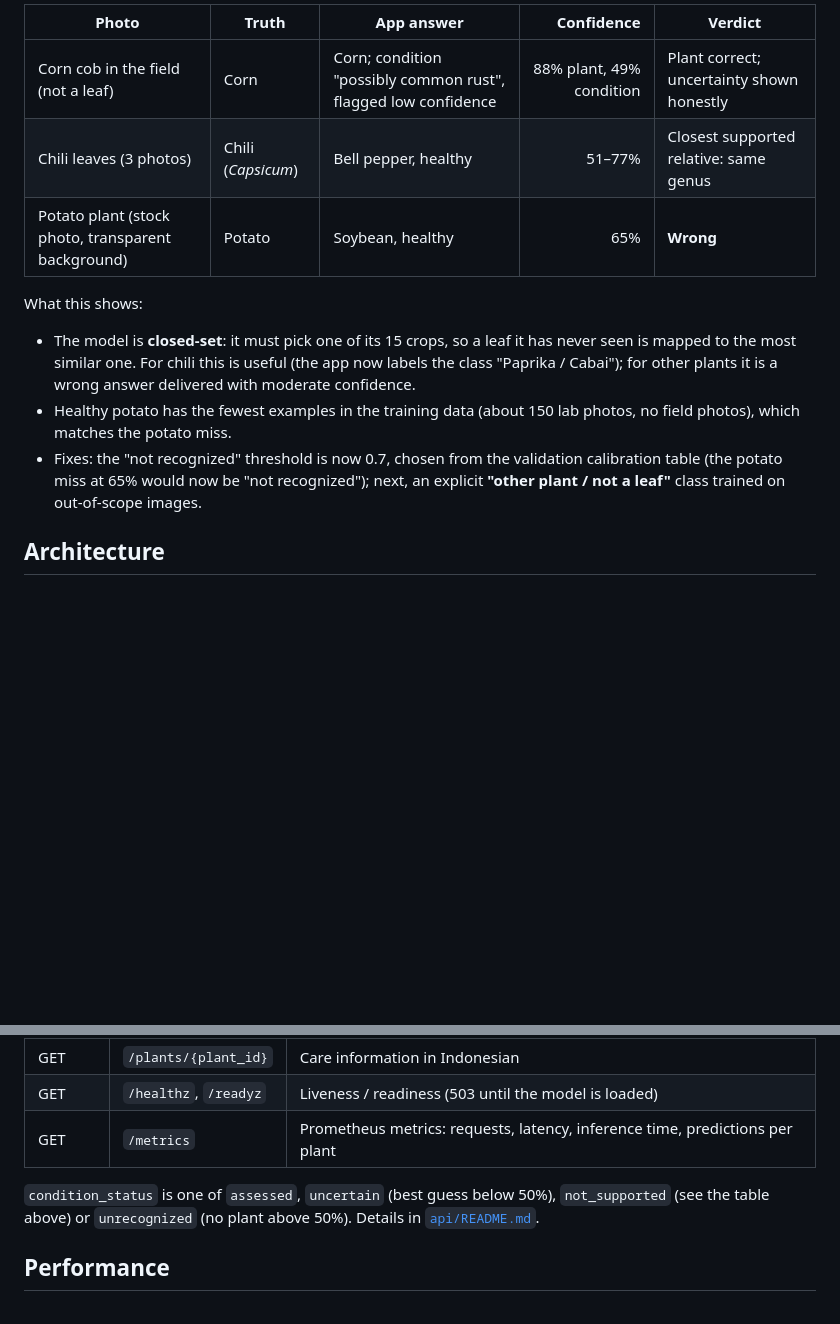
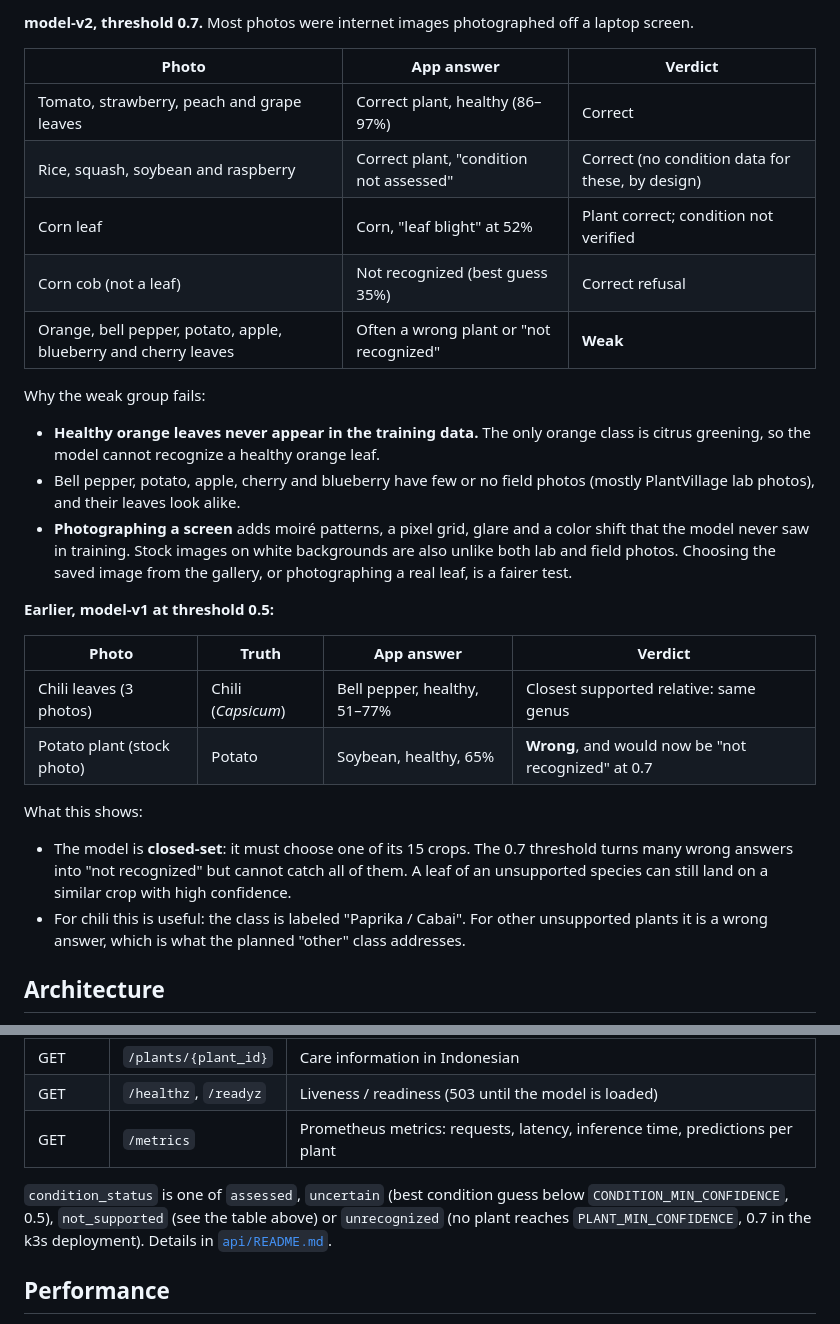
Before and after one commit to lenohutapea/plant-identifier, a Markdown page: README.md, 2 parts joined by grey strips. GitHub-like rendering; blank space fills up the shorter version.

```diff
--- a/README.md
+++ b/README.md
@@ -128,20 +153,38 @@ Photos taken or picked on a real phone with model-v1 (threshold 0.5), beyond the
 
-| Photo | Truth | App answer | Confidence | Verdict |
-|---|---|---|---:|---|
-| Corn cob in the field (not a leaf) | Corn | Corn; condition "possibly common rust", flagged low confidence | 88% plant, 49% condition | Plant correct; uncertainty shown honestly |
-| Chili leaves (3 photos) | Chili (*Capsicum*) | Bell pepper, healthy | 51–77% | Closest supported relative: same genus |
-| Potato plant (stock photo, transparent background) | Potato | Soybean, healthy | 65% | **Wrong** |
+**model-v2, threshold 0.7.** Most photos were internet images photographed off a laptop screen.
+
+| Photo | App answer | Verdict |
+|---|---|---|
+| Tomato, strawberry, peach and grape leaves | Correct plant, healthy (86–97%) | Correct |
+| Rice, squash, soybean and raspberry | Correct plant, "condition not assessed" | Correct (no condition data for these, by design) |
+| Corn leaf | Corn, "leaf blight" at 52% | Plant correct; condition not verified |
+| Corn cob (not a leaf) | Not recognized (best guess 35%) | Correct refusal |
+| Orange, bell pepper, potato, apple, blueberry and cherry leaves | Often a wrong plant or "not recognized" | **Weak** |
+
+Why the weak group fails:
+
+- **Healthy orange leaves never appear in the training data.** The only orange class is citrus greening, so
+  the model cannot recognize a healthy orange leaf.
+- Bell pepper, potato, apple, cherry and blueberry have few or no field photos (mostly PlantVillage lab
+  photos), and their leaves look alike.
+- **Photographing a screen** adds moiré patterns, a pixel grid, glare and a color shift that the model never
+  saw in training. Stock images on white backgrounds are also unlike both lab and field photos. Choosing the
+  saved image from the gallery, or photographing a real leaf, is a fairer test.
+
+**Earlier, model-v1 at threshold 0.5:**
+
+| Photo | Truth | App answer | Verdict |
+|---|---|---|---|
+| Chili leaves (3 photos) | Chili (*Capsicum*) | Bell pepper, healthy, 51–77% | Closest supported relative: same genus |
+| Potato plant (stock photo) | Potato | Soybean, healthy, 65% | **Wrong**, and would now be "not recognized" at 0.7 |
 
 What this shows:
 
-- The model is **closed-set**: it must pick one of its 15 crops, so a leaf it has never seen is mapped to the
-  most similar one. For chili this is useful (the app now labels the class "Paprika / Cabai"); for other
-  plants it is a wrong answer delivered with moderate confidence.
-- Healthy potato has the fewest examples in the training data (about 150 lab photos, no field photos), which
-  matches the potato miss.
-- Fixes: the "not recognized" threshold is now 0.7, chosen from the validation calibration table (the potato
-  miss at 65% would now be "not recognized"); next, an explicit **"other plant / not a leaf"** class trained on
-  out-of-scope images.
+- The model is **closed-set**: it must choose one of its 15 crops. The 0.7 threshold turns many wrong answers
+  into "not recognized" but cannot catch all of them. A leaf of an unsupported species can still land on a
+  similar crop with high confidence.
+- For chili this is useful: the class is labeled "Paprika / Cabai". For other unsupported plants it is a
+  wrong answer, which is what the planned "other" class addresses.
 
 ## Architecture
 
@@ -270,8 +315,9 @@ docker run --rm -i --network host -v "$PWD/loadtest:/scripts" grafana/k6 run /sc
 | GET | `/healthz`, `/readyz` | Liveness / readiness (503 until the model is loaded) |
 | GET | `/metrics` | Prometheus metrics: requests, latency, inference time, predictions per plant |
 
-`condition_status` is one of `assessed`, `uncertain` (best guess below 50%), `not_supported` (see the
-table above) or `unrecognized` (no plant above 50%). Details in [`api/README.md`](api/README.md).
+`condition_status` is one of `assessed`, `uncertain` (best condition guess below `CONDITION_MIN_CONFIDENCE`,
+0.5), `not_supported` (see the table above) or `unrecognized` (no plant reaches `PLANT_MIN_CONFIDENCE`, 0.7 in
+the k3s deployment). Details in [`api/README.md`](api/README.md).
 
 ## Performance
 
```
Also changed, not shown: other parts of README.md (+65 -22 lines), docs/images/android_history.jpg, docs/images/android_unrecognized.jpg (added).
